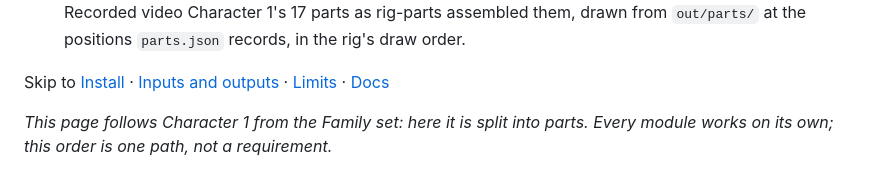
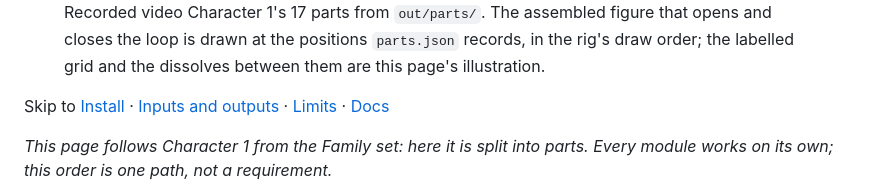
Before and after one commit to rig-c/rig-c.github.io, a Markdown page: docs/parts/index.md, the part around one of its changes. Drawn GitHub-style.

```diff
--- a/docs/parts/index.md
+++ b/docs/parts/index.md
@@ -10,6 +10,6 @@
     </video>
   </div>
-  <figcaption><span class="media-kind">Recorded video</span> Character 1's 17 parts as rig-parts assembled them, drawn from <code>out/parts/</code> at the positions <code>parts.json</code> records, in the rig's draw order.</figcaption>
+  <figcaption><span class="media-kind">Recorded video</span> Character 1's 17 parts from <code>out/parts/</code>. The assembled figure that opens and closes the loop is drawn at the positions <code>parts.json</code> records, in the rig's draw order; the labelled grid and the dissolves between them are this page's illustration.</figcaption>
 </figure>
 
 <p class="mod-skip">Skip to <a href="#install">Install</a> · <a href="#inputs-and-outputs">Inputs and outputs</a> · <a href="#limits">Limits</a> · <a href="#go-deeper">Docs</a></p>
```
Also changed, not shown: other parts of docs/parts/index.md (+2 -2 lines), content/docs/parts.md (+4 -3 lines), assets/docs/parts-explode-poster.jpg, 4 other files.
